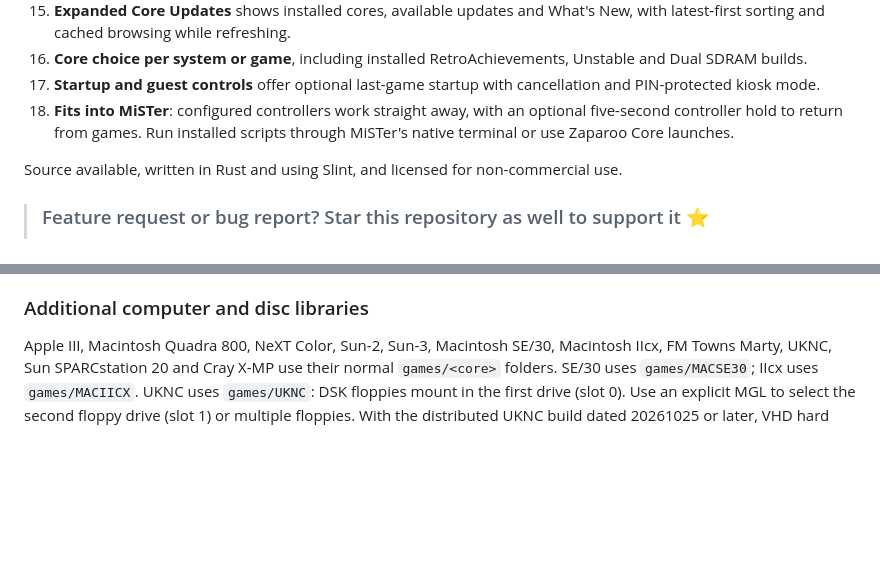
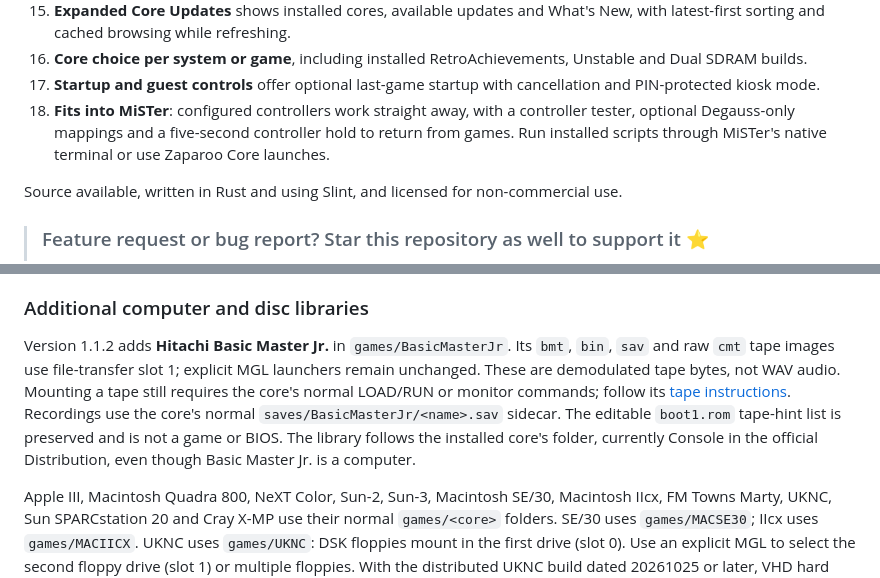
Before and after one commit to giancarloerra/Degauss, a Markdown page: README.md, 2 parts joined by grey strips. Drawn GitHub-style; blank space fills up the shorter version.

Commit message:
Prepare 1.1.2 controller tools and Basic Master Jr. support

```diff
--- a/README.md
+++ b/README.md
@@ -31,7 +31,7 @@ Degauss plays nice with the standard MiSTer setup, folders and scripts, instead
 15. **Expanded Core Updates** shows installed cores, available updates and What's New, with latest-first sorting and cached browsing while refreshing.
 16. **Core choice per system or game**, including installed RetroAchievements, Unstable and Dual SDRAM builds.
 17. **Startup and guest controls** offer optional last-game startup with cancellation and PIN-protected kiosk mode.
-18. **Fits into MiSTer**: configured controllers work straight away, with an optional five-second controller hold to return from games. Run installed scripts through MiSTer's native terminal or use Zaparoo Core launches.
+18. **Fits into MiSTer**: configured controllers work straight away, with a controller tester, optional Degauss-only mappings and a five-second controller hold to return from games. Run installed scripts through MiSTer's native terminal or use Zaparoo Core launches.
 
 Source available, written in Rust and using Slint, and licensed for non-commercial use.
 
@@ -1014,6 +1024,16 @@ sets up: the two keep separate caches even when they share the folder.
 Nothing else needs resetting.
 
 ### Additional computer and disc libraries
+
+Version 1.1.2 adds **Hitachi Basic Master Jr.** in `games/BasicMasterJr`.
+Its `bmt`, `bin`, `sav` and raw `cmt` tape images use file-transfer slot 1;
+explicit MGL launchers remain unchanged. These are demodulated tape bytes, not
+WAV audio. Mounting a tape still requires the core's normal LOAD/RUN or monitor
+commands; follow its [tape instructions](https://github.com/MiSTer-devel/Distribution_MiSTer/blob/main/docs/BasicMasterJr/Readme.md#loading-tapes).
+Recordings use the core's normal `saves/BasicMasterJr/<name>.sav` sidecar.
+The editable `boot1.rom` tape-hint list is preserved and is not a game or BIOS.
+The library follows the installed core's folder, currently Console in the
+official Distribution, even though Basic Master Jr. is a computer.
 
 Apple III, Macintosh Quadra 800, NeXT Color, Sun-2, Sun-3, Macintosh SE/30,
 Macintosh IIcx, FM Towns Marty, UKNC, Sun SPARCstation 20 and Cray X-MP use their normal `games/<core>` folders.
```
Also changed, not shown: other parts of README.md (+10 -0 lines), docs/screenshots/1.1.2/01-controller-tester.png (added), docs/screenshots/1.1.2/02-controller-mapping.png (added), 5 other files.
